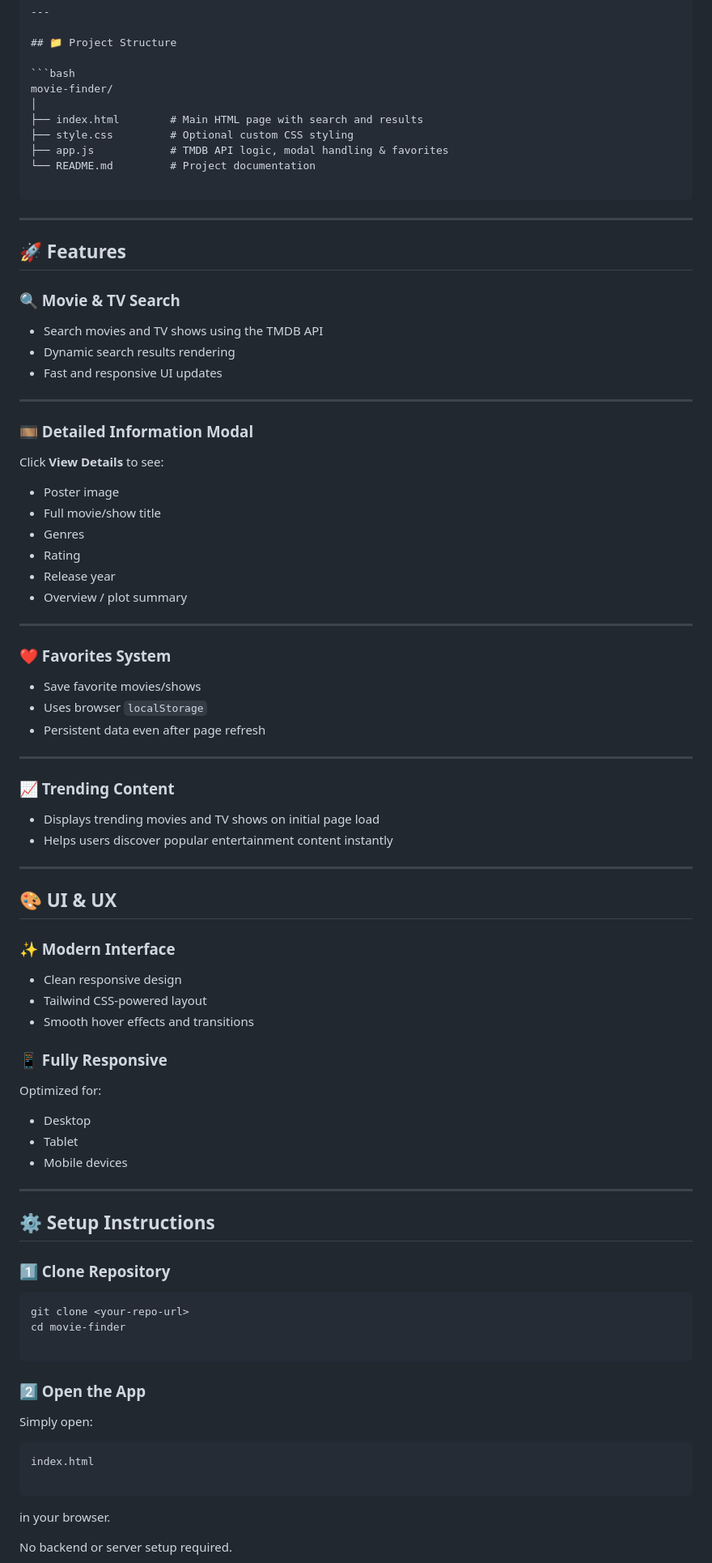
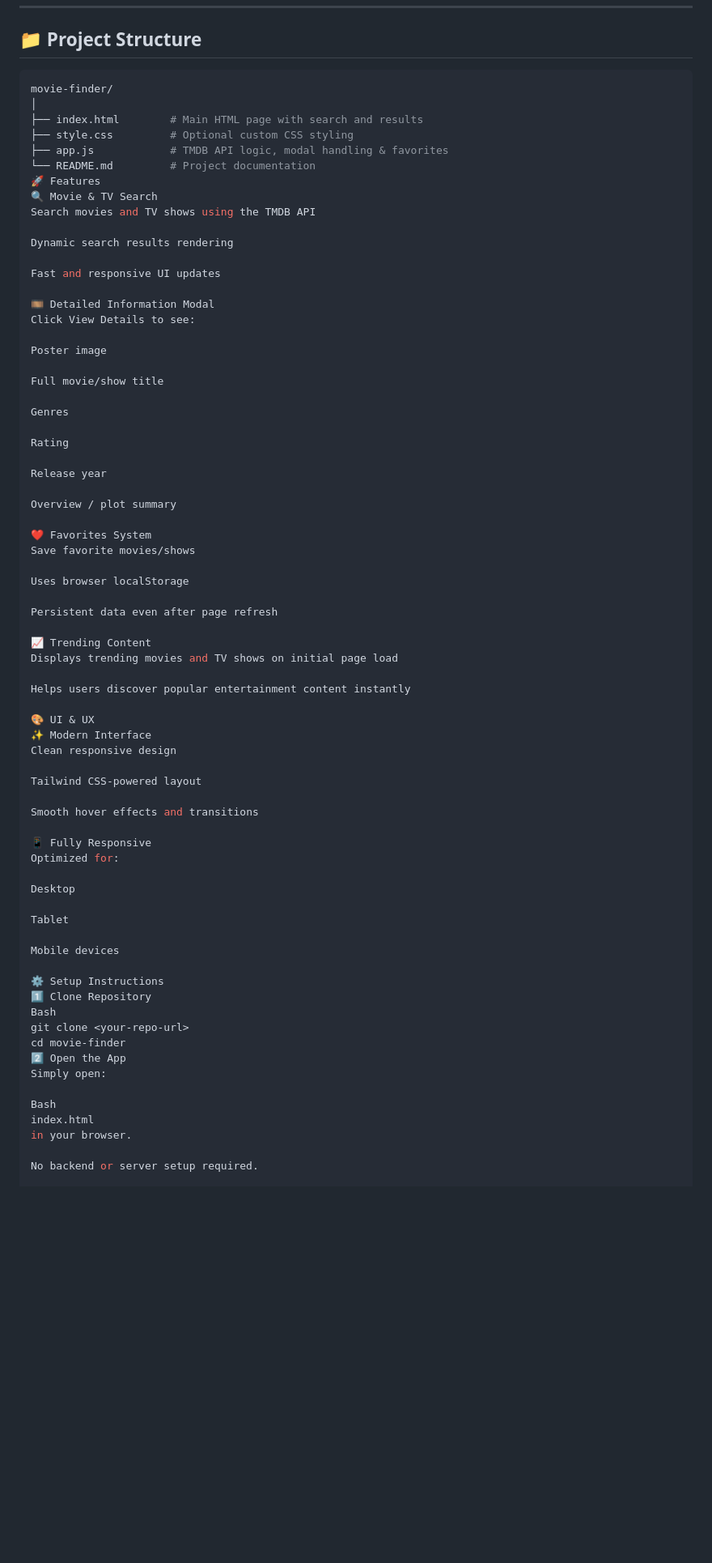
Before and after one commit to saikarthik2906/Movie-Finder, a Markdown page: README.md, the part around one of its changes. Shown at 81% size. GitHub-like rendering; blank space fills up the shorter version.

````diff
--- a/README.md
+++ b/README.md
@@ -28,86 +27,68 @@ movie-finder/
 ├── style.css         # Optional custom CSS styling
 ├── app.js            # TMDB API logic, modal handling & favorites
 └── README.md         # Project documentation
+🚀 Features
+🔍 Movie & TV Search
+Search movies and TV shows using the TMDB API
 
-```
+Dynamic search results rendering
 
----
+Fast and responsive UI updates
 
-## 🚀 Features
+🎞️ Detailed Information Modal
+Click View Details to see:
 
-### 🔍 Movie & TV Search
+Poster image
 
-* Search movies and TV shows using the TMDB API
-* Dynamic search results rendering
-* Fast and responsive UI updates
+Full movie/show title
 
----
+Genres
 
-### 🎞️ Detailed Information Modal
+Rating
 
-Click **View Details** to see:
+Release year
 
-* Poster image
-* Full movie/show title
-* Genres
-* Rating
-* Release year
-* Overview / plot summary
+Overview / plot summary
 
----
+❤️ Favorites System
+Save favorite movies/shows
 
-### ❤️ Favorites System
+Uses browser localStorage
 
-* Save favorite movies/shows
-* Uses browser `localStorage`
-* Persistent data even after page refresh
+Persistent data even after page refresh
 
----
+📈 Trending Content
+Displays trending movies and TV shows on initial page load
 
-### 📈 Trending Content
+Helps users discover popular entertainment content instantly
 
-* Displays trending movies and TV shows on initial page load
-* Helps users discover popular entertainment content instantly
+🎨 UI & UX
+✨ Modern Interface
+Clean responsive design
 
----
+Tailwind CSS-powered layout
 
-## 🎨 UI & UX
+Smooth hover effects and transitions
 
-### ✨ Modern Interface
-
-* Clean responsive design
-* Tailwind CSS-powered layout
-* Smooth hover effects and transitions
-
-### 📱 Fully Responsive
-
+📱 Fully Responsive
 Optimized for:
 
-* Desktop
-* Tablet
-* Mobile devices
+Desktop
 
----
+Tablet
 
-## ⚙️ Setup Instructions
+Mobile devices
 
-### 1️⃣ Clone Repository
-
-```bash
+⚙️ Setup Instructions
+1️⃣ Clone Repository
+Bash
 git clone <your-repo-url>
 cd movie-finder
-
-```
-
-### 2️⃣ Open the App
-
+2️⃣ Open the App
 Simply open:
 
-```bash
+Bash
 index.html
-
-```
-
 in your browser.
 
 No backend or server setup required.
````
Also changed, not shown: other parts of README.md (+55 -57 lines).
